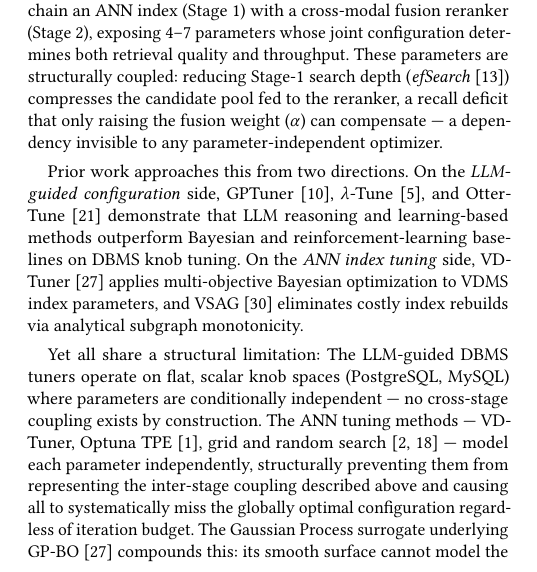
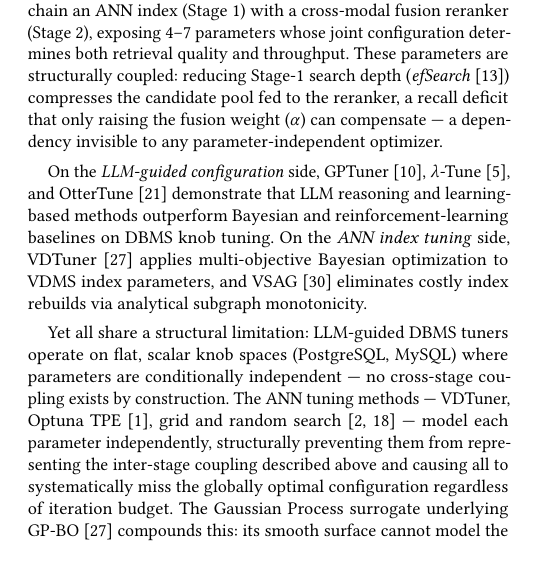
Before and after one commit to shahrzadesmat/Agentic_VDMS, a LaTeX paper (main.tex): part of one column of page 1 of 13, cut so that both start at the same text. Compiled offline with pdfLaTeX.

Commit message:
Align intro flow with λ-Tune: drop meta-sentence, fix colon casing, split ¶5 into approach + results

```diff
--- a/main.tex
+++ b/main.tex
@@ -229,7 +229,6 @@ fed to the reranker, a recall deficit that only raising the fusion
 weight~($\alpha$) can compensate --- a dependency invisible to any
 parameter-independent optimizer.
 
-Prior work approaches this from two directions.
 On the \emph{LLM-guided configuration} side, GPTuner~\cite{lao2024gpttuner},
 $\lambda$-Tune~\cite{giannakouris2025lambdatune}, and
 OtterTune~\cite{vanaken2017ottertune} demonstrate that LLM reasoning and
@@ -241,7 +240,7 @@ VSAG~\cite{zhong2025vsag} eliminates costly index rebuilds via analytical
 subgraph monotonicity.
 
 Yet all share a structural limitation:
-The LLM-guided DBMS tuners operate on flat, scalar knob spaces (PostgreSQL, MySQL)
+LLM-guided DBMS tuners operate on flat, scalar knob spaces (PostgreSQL, MySQL)
 where parameters are conditionally independent --- no cross-stage coupling exists
 by construction.
 The ANN tuning methods --- VDTuner, Optuna TPE~\cite{akiba2019optuna}, grid and
```
Also changed, not shown: main.tex (1 more changed lines).
